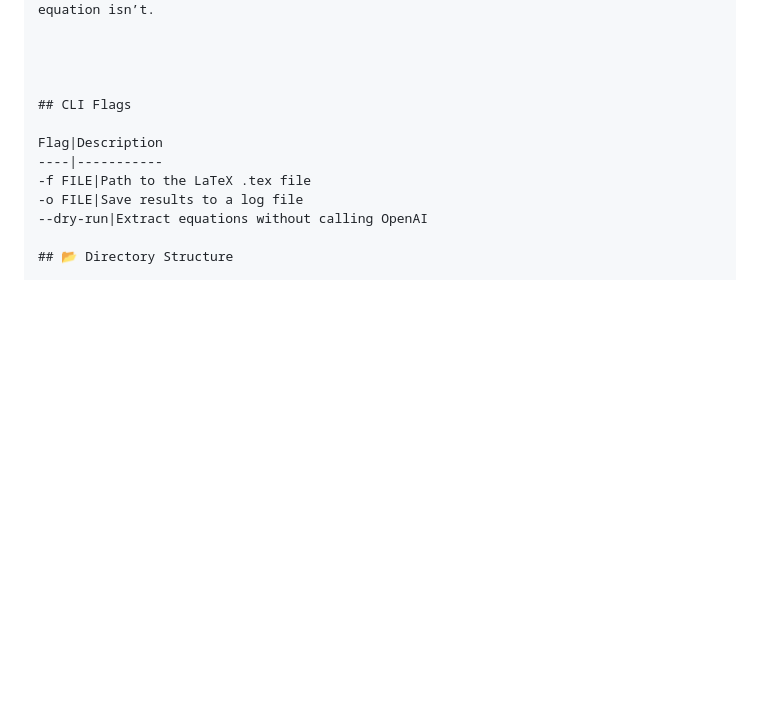
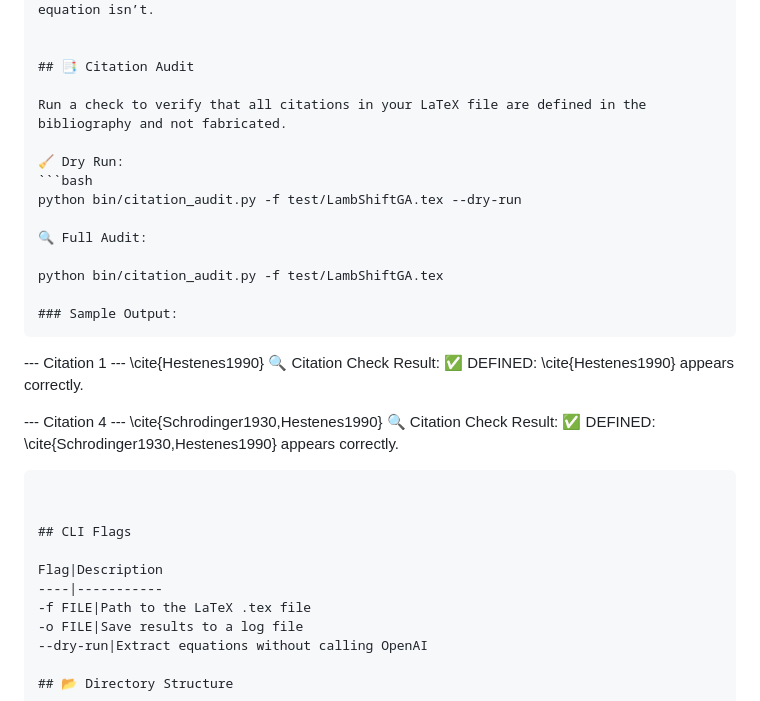
Before and after one commit to tambotitree/eqn-lint, a Markdown page: README.md, the part around the change. Drawn GitHub-style; blank space fills up the shorter version.

Commit message:
Added citation_audit.py

````diff
--- a/README.md
+++ b/README.md
@@ -95,6 +95,30 @@ I_{n\kappa}(k) = \int_0^\infty dr \, ...
 	•	🧠 Few-shot would teach it that “eV” is valid, but “MeV/c^2” in a length equation isn’t.
 
 
+## 📑 Citation Audit
+
+Run a check to verify that all citations in your LaTeX file are defined in the bibliography and not fabricated.
+
+🧹 Dry Run:
+```bash
+python bin/citation_audit.py -f test/LambShiftGA.tex --dry-run
+
+🔍 Full Audit:
+
+python bin/citation_audit.py -f test/LambShiftGA.tex
+
+### Sample Output:
+```
+--- Citation 1 ---
+\cite{Hestenes1990}
+🔍 Citation Check Result:
+✅ DEFINED: \cite{Hestenes1990} appears correctly.
+
+--- Citation 4 ---
+\cite{Schrodinger1930,Hestenes1990}
+🔍 Citation Check Result:
+✅ DEFINED: \cite{Schrodinger1930,Hestenes1990} appears correctly.
+```
 
 
 ## CLI Flags
````
